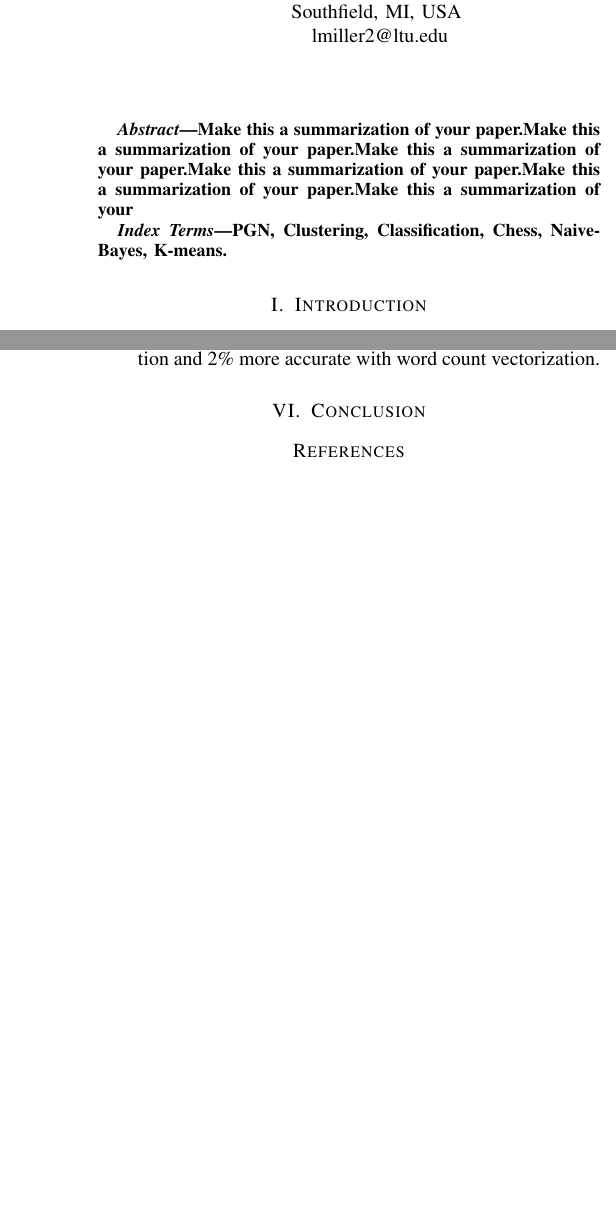
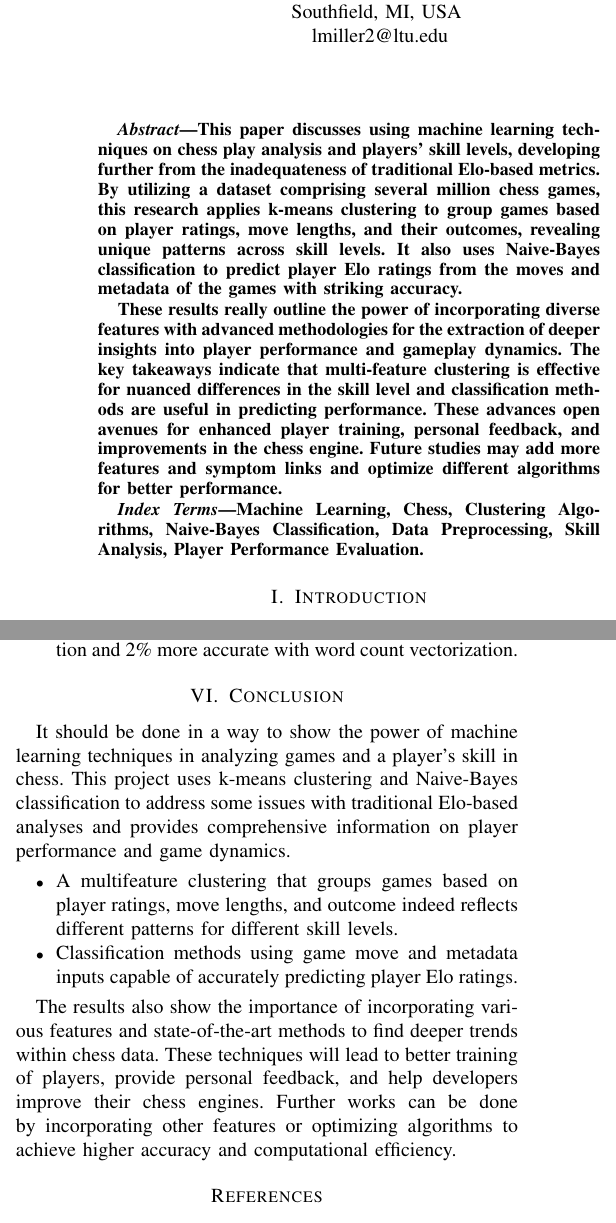
Before and after one commit to MutantLeech/CRE-Project, a LaTeX paper (IEEE-CRE-Paper.tex): two parts of the columns of pages 1 and 4 of 4 before the commit and two parts of the columns of pages 1 and 4 of 5 after it, joined at a grey line, cut so that both start at the same text, the shorter picture padded with empty space. Compiled offline with pdfLaTeX.

Commit message:
Added Conclusion and Abstract also keywords

```diff
--- a/IEEE-CRE-Paper.tex
+++ b/IEEE-CRE-Paper.tex
@@ -37,11 +37,13 @@ rwilson2@ltu.edu}
 \maketitle
 
 \begin{abstract}
-Make this a summarization of your paper.Make this a summarization of your paper.Make this a summarization of your paper.Make this a summarization of your paper.Make this a summarization of your paper.Make this a summarization of your
+This paper discusses using machine learning techniques on chess play analysis and players' skill levels, developing further from the inadequateness of traditional Elo-based metrics. By utilizing a dataset comprising several million chess games, this research applies k-means clustering to group games based on player ratings, move lengths, and their outcomes, revealing unique patterns across skill levels. It also uses Naive-Bayes classification to predict player Elo ratings from the moves and metadata of the games with striking accuracy.
+
+These results really outline the power of incorporating diverse features with advanced methodologies for the extraction of deeper insights into player performance and gameplay dynamics. The key takeaways indicate that multi-feature clustering is effective for nuanced differences in the skill level and classification methods are useful in predicting performance. These advances open avenues for enhanced player training, personal feedback, and improvements in the chess engine. Future studies may add more features and symptom links and optimize different algorithms for better performance.
 \end{abstract}
 
 \begin{IEEEkeywords}
-PGN, Clustering, Classification, Chess, Naive-Bayes, K-means.
+Machine Learning, Chess, Clustering Algorithms, Naive-Bayes Classification, Data Preprocessing, Skill Analysis, Player Performance Evaluation.
 \end{IEEEkeywords}
 
 \section{Introduction}
@@ -254,6 +256,15 @@ Some trends appear in regards to how specific choices affect the average accurac
 
 \section{Conclusion}
 
+It should be done in a way to show the power of machine learning techniques in analyzing games and a player's skill in chess. This project uses k-means clustering and Naive-Bayes classification to address some issues with traditional Elo-based analyses and provides comprehensive information on player performance and game dynamics.
+
+\begin{itemize}
+    \item  A multifeature clustering that groups games based on player ratings, move lengths, and outcome indeed reflects different patterns for different skill levels.
+    \item Classification methods using game move and metadata inputs capable of accurately predicting player Elo ratings.
+\end{itemize}
+
+The results also show the importance of incorporating various features and state-of-the-art methods to find deeper trends within chess data. These techniques will lead to better training of players, provide personal feedback, and help developers improve their chess engines. Further works can be done by incorporating other features or optimizing algorithms to achieve higher accuracy and computational efficiency.
+
 %Figure Labels: Use 8 point Times New Roman for Figure labels. Use words
 %rather than symbols or abbreviations when writing Figure axis labels to
 %avoid confusing the reader. As an example, write the quantity
```
